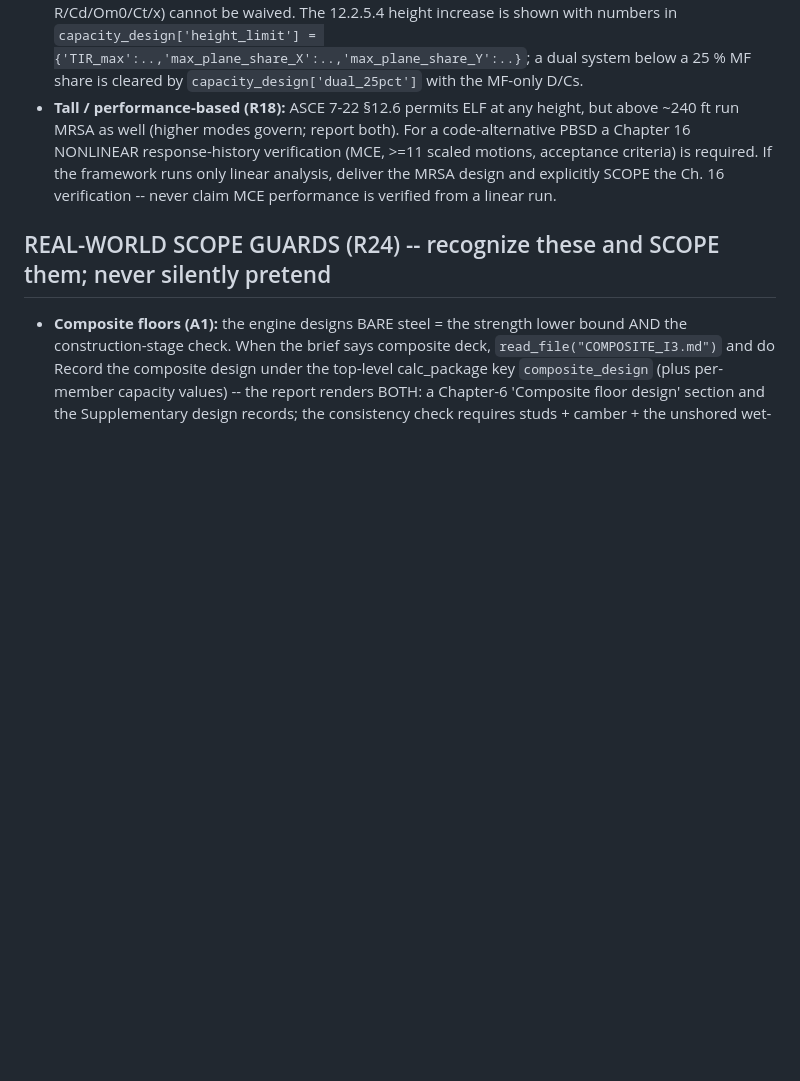
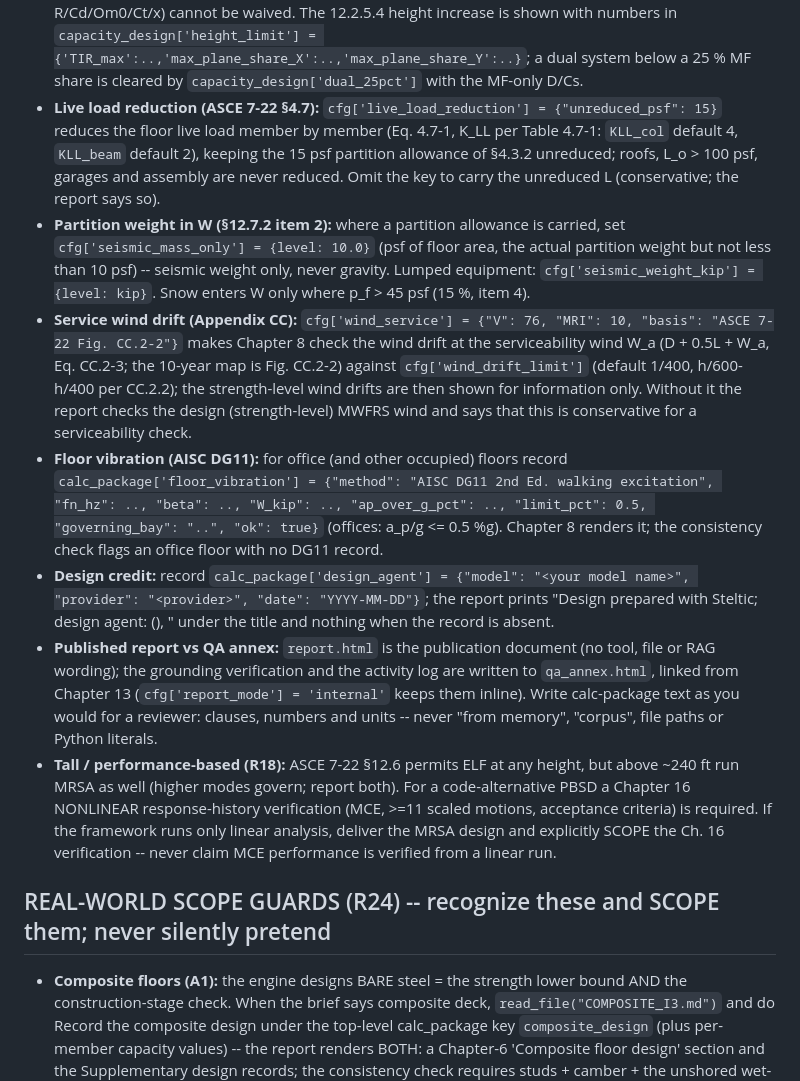
Before and after one commit to Steltic/steltic, a Markdown page: contract/AGENT_START.md, the part around one of its changes. Rendered like a GitHub page; blank space fills up the shorter version.

```diff
--- a/contract/AGENT_START.md
+++ b/contract/AGENT_START.md
@@ -220,6 +220,30 @@ On the FIRST OpenSees error (build, analysis, or `eigen`), STOP retrying blindly
   unconservative R/Cd/Om0/Ct/x) cannot be waived. The 12.2.5.4 height increase is shown with numbers in
   `capacity_design['height_limit'] = {'TIR_max':..,'max_plane_share_X':..,'max_plane_share_Y':..}`; a
   dual system below a 25 % MF share is cleared by `capacity_design['dual_25pct']` with the MF-only D/Cs.
+- **Live load reduction (ASCE 7-22 §4.7):** `cfg['live_load_reduction'] = {"unreduced_psf": 15}` reduces the
+  floor live load member by member (Eq. 4.7-1, K_LL per Table 4.7-1: `KLL_col` default 4, `KLL_beam` default 2),
+  keeping the 15 psf partition allowance of §4.3.2 unreduced; roofs, L_o > 100 psf, garages and assembly
+  are never reduced. Omit the key to carry the unreduced L (conservative; the report says so).
+- **Partition weight in W (§12.7.2 item 2):** where a partition allowance is carried, set
+  `cfg['seismic_mass_only'] = {level: 10.0}` (psf of floor area, the actual partition weight but not less than
+  10 psf) -- seismic weight only, never gravity. Lumped equipment: `cfg['seismic_weight_kip'] = {level: kip}`.
+  Snow enters W only where p_f > 45 psf (15 %, item 4).
+- **Service wind drift (Appendix CC):** `cfg['wind_service'] = {"V": 76, "MRI": 10, "basis": "ASCE 7-22 Fig. CC.2-2"}`
+  makes Chapter 8 check the wind drift at the serviceability wind W_a (D + 0.5L + W_a, Eq. CC.2-3; the 10-year
+  map is Fig. CC.2-2) against `cfg['wind_drift_limit']` (default 1/400, h/600-h/400 per CC.2.2); the
+  strength-level wind drifts are then shown for information only. Without it the report checks the design
+  (strength-level) MWFRS wind and says that this is conservative for a serviceability check.
+- **Floor vibration (AISC DG11):** for office (and other occupied) floors record
+  `calc_package['floor_vibration'] = {"method": "AISC DG11 2nd Ed. walking excitation", "fn_hz": .., "beta": ..,
+  "W_kip": .., "ap_over_g_pct": .., "limit_pct": 0.5, "governing_bay": "..", "ok": true}` (offices: a_p/g <= 0.5 %g).
+  Chapter 8 renders it; the consistency check flags an office floor with no DG11 record.
+- **Design credit:** record `calc_package['design_agent'] = {"model": "<your model name>", "provider": "<provider>",
+  "date": "YYYY-MM-DD"}`; the report prints "Design prepared with Steltic; design agent: <model> (<provider>),
+  <date>" under the title and nothing when the record is absent.
+- **Published report vs QA annex:** `report.html` is the publication document (no tool, file or RAG wording);
+  the grounding verification and the activity log are written to `qa_annex.html`, linked from Chapter 13
+  (`cfg['report_mode'] = 'internal'` keeps them inline). Write calc-package text as you would for a reviewer:
+  clauses, numbers and units -- never "from memory", "corpus", file paths or Python literals.
 - **Tall / performance-based (R18):** ASCE 7-22 §12.6 permits ELF at any height, but above ~240 ft run MRSA as well (higher modes govern; report both). For a code-alternative PBSD a Chapter 16 NONLINEAR response-history verification (MCE, >=11 scaled motions, acceptance criteria) is required. If the framework runs only linear analysis, deliver the MRSA design and explicitly SCOPE the Ch. 16 verification -- never claim MCE performance is verified from a linear run.
 
 
```
Also changed, not shown: other parts of contract/AGENT_START.md (+29 -3 lines), contract/README_AGENT.md (+11 -3 lines).
